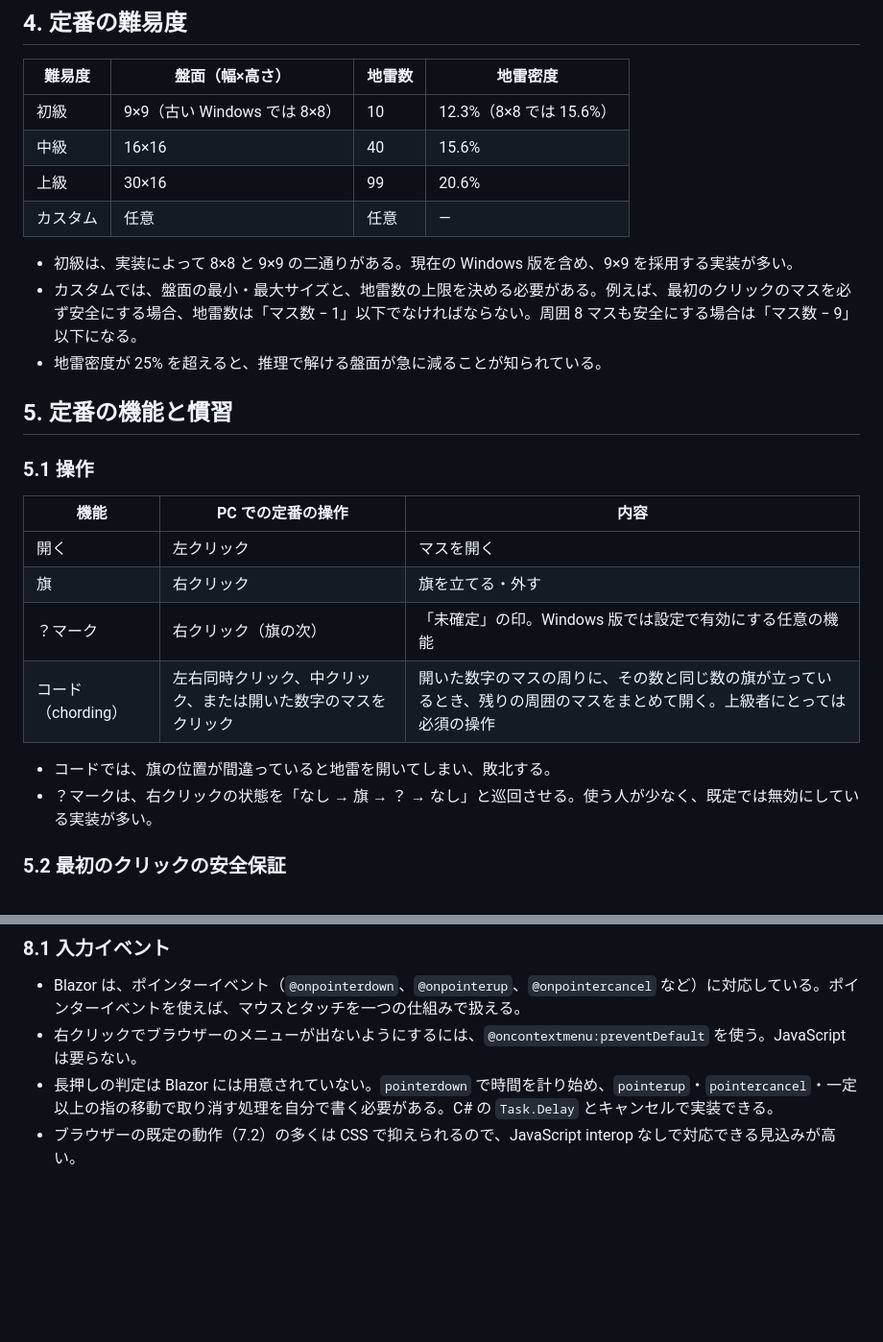
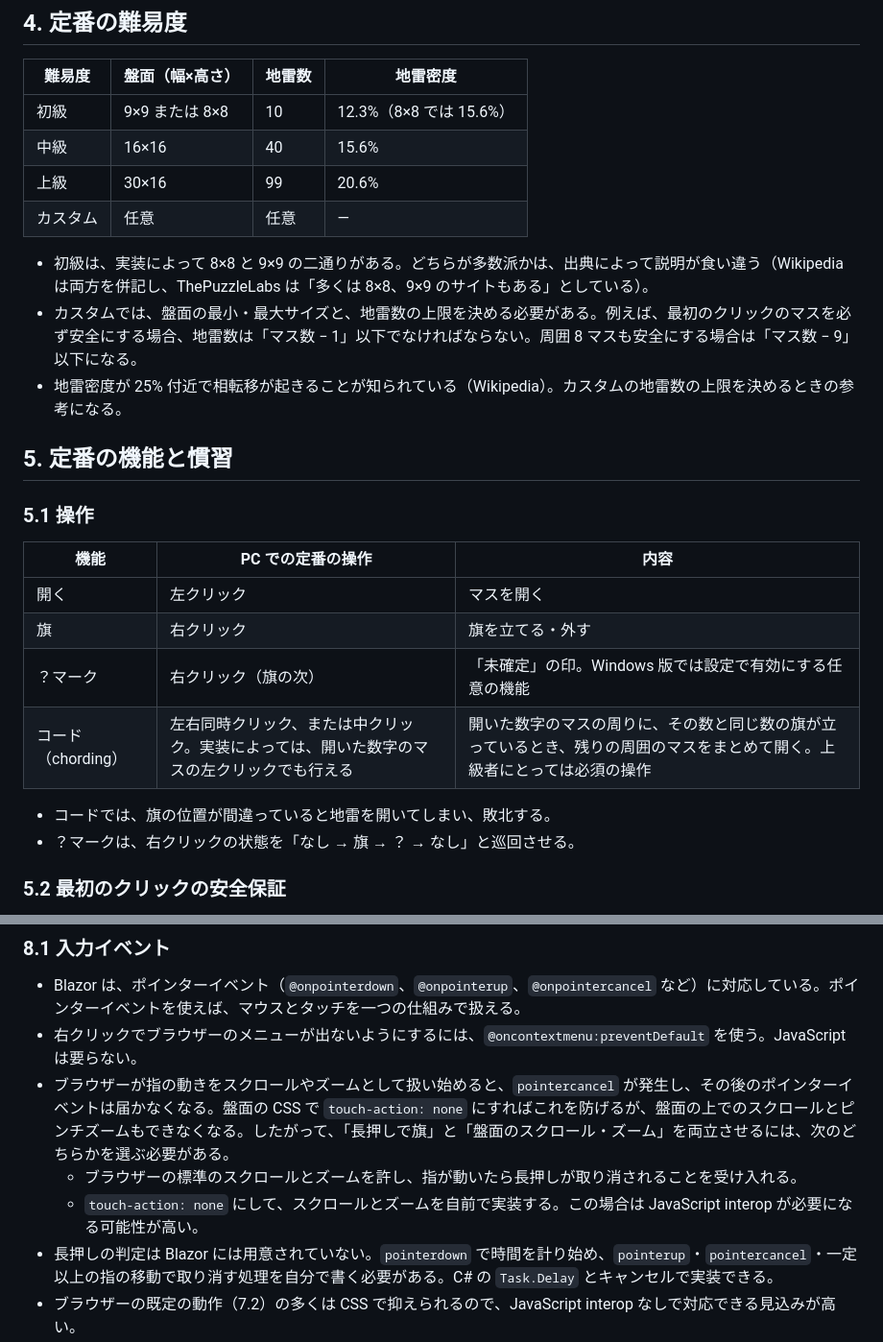
Before and after one commit to Fujiwo/Shos.Minesweeper, a Markdown page: docs/01-research.md, 2 parts joined by grey strips. Shown at 96% size. GitHub-like rendering; blank space fills up the shorter version.

```diff
--- a/docs/01-research.md
+++ b/docs/01-research.md
@@ -36,14 +36,14 @@ Web ブラウザー（スマートフォン、タブレット、PC）で動く
 
 | 難易度 | 盤面（幅×高さ） | 地雷数 | 地雷密度 |
 |--------|------------------|--------|----------|
-| 初級 | 9×9（古い Windows では 8×8） | 10 | 12.3%（8×8 では 15.6%） |
+| 初級 | 9×9 または 8×8 | 10 | 12.3%（8×8 では 15.6%） |
 | 中級 | 16×16 | 40 | 15.6% |
 | 上級 | 30×16 | 99 | 20.6% |
 | カスタム | 任意 | 任意 | — |
 
-- 初級は、実装によって 8×8 と 9×9 の二通りがある。現在の Windows 版を含め、9×9 を採用する実装が多い。
+- 初級は、実装によって 8×8 と 9×9 の二通りがある。どちらが多数派かは、出典によって説明が食い違う（Wikipedia は両方を併記し、ThePuzzleLabs は「多くは 8×8、9×9 のサイトもある」としている）。
 - カスタムでは、盤面の最小・最大サイズと、地雷数の上限を決める必要がある。例えば、最初のクリックのマスを必ず安全にする場合、地雷数は「マス数 − 1」以下でなければならない。周囲 8 マスも安全にする場合は「マス数 − 9」以下になる。
-- 地雷密度が 25% を超えると、推理で解ける盤面が急に減ることが知られている。
+- 地雷密度が 25% 付近で相転移が起きることが知られている（Wikipedia）。カスタムの地雷数の上限を決めるときの参考になる。
 
 ## 5. 定番の機能と慣習
 
@@ -54,10 +54,10 @@ Web ブラウザー（スマートフォン、タブレット、PC）で動く
 | 開く | 左クリック | マスを開く |
 | 旗 | 右クリック | 旗を立てる・外す |
 | ？マーク | 右クリック（旗の次） | 「未確定」の印。Windows 版では設定で有効にする任意の機能 |
-| コード（chording） | 左右同時クリック、中クリック、または開いた数字のマスをクリック | 開いた数字のマスの周りに、その数と同じ数の旗が立っているとき、残りの周囲のマスをまとめて開く。上級者にとっては必須の操作 |
+| コード（chording） | 左右同時クリック、または中クリック。実装によっては、開いた数字のマスの左クリックでも行える | 開いた数字のマスの周りに、その数と同じ数の旗が立っているとき、残りの周囲のマスをまとめて開く。上級者にとっては必須の操作 |
 
 - コードでは、旗の位置が間違っていると地雷を開いてしまい、敗北する。
-- ？マークは、右クリックの状態を「なし → 旗 → ？ → なし」と巡回させる。使う人が少なく、既定では無効にしている実装が多い。
+- ？マークは、右クリックの状態を「なし → 旗 → ？ → なし」と巡回させる。
 
 ### 5.2 最初のクリックの安全保証
 
@@ -170,6 +193,9 @@ Web ブラウザー（スマートフォン、タブレット、PC）で動く
 
 - Blazor は、ポインターイベント（`@onpointerdown`、`@onpointerup`、`@onpointercancel` など）に対応している。ポインターイベントを使えば、マウスとタッチを一つの仕組みで扱える。
 - 右クリックでブラウザーのメニューが出ないようにするには、`@oncontextmenu:preventDefault` を使う。JavaScript は要らない。
+- ブラウザーが指の動きをスクロールやズームとして扱い始めると、`pointercancel` が発生し、その後のポインターイベントは届かなくなる。盤面の CSS で `touch-action: none` にすればこれを防げるが、盤面の上でのスクロールとピンチズームもできなくなる。したがって、「長押しで旗」と「盤面のスクロール・ズーム」を両立させるには、次のどちらかを選ぶ必要がある。
+  - ブラウザーの標準のスクロールとズームを許し、指が動いたら長押しが取り消されることを受け入れる。
+  - `touch-action: none` にして、スクロールとズームを自前で実装する。この場合は JavaScript interop が必要になる可能性が高い。
 - 長押しの判定は Blazor には用意されていない。`pointerdown` で時間を計り始め、`pointerup`・`pointercancel`・一定以上の指の移動で取り消す処理を自分で書く必要がある。C# の `Task.Delay` とキャンセルで実装できる。
 - ブラウザーの既定の動作（7.2）の多くは CSS で抑えられるので、JavaScript interop なしで対応できる見込みが高い。
 
```
Also changed, not shown: other parts of docs/01-research.md (+41 -10 lines), docs/reviews/01-research-review.md (added, +50 -0 lines).
